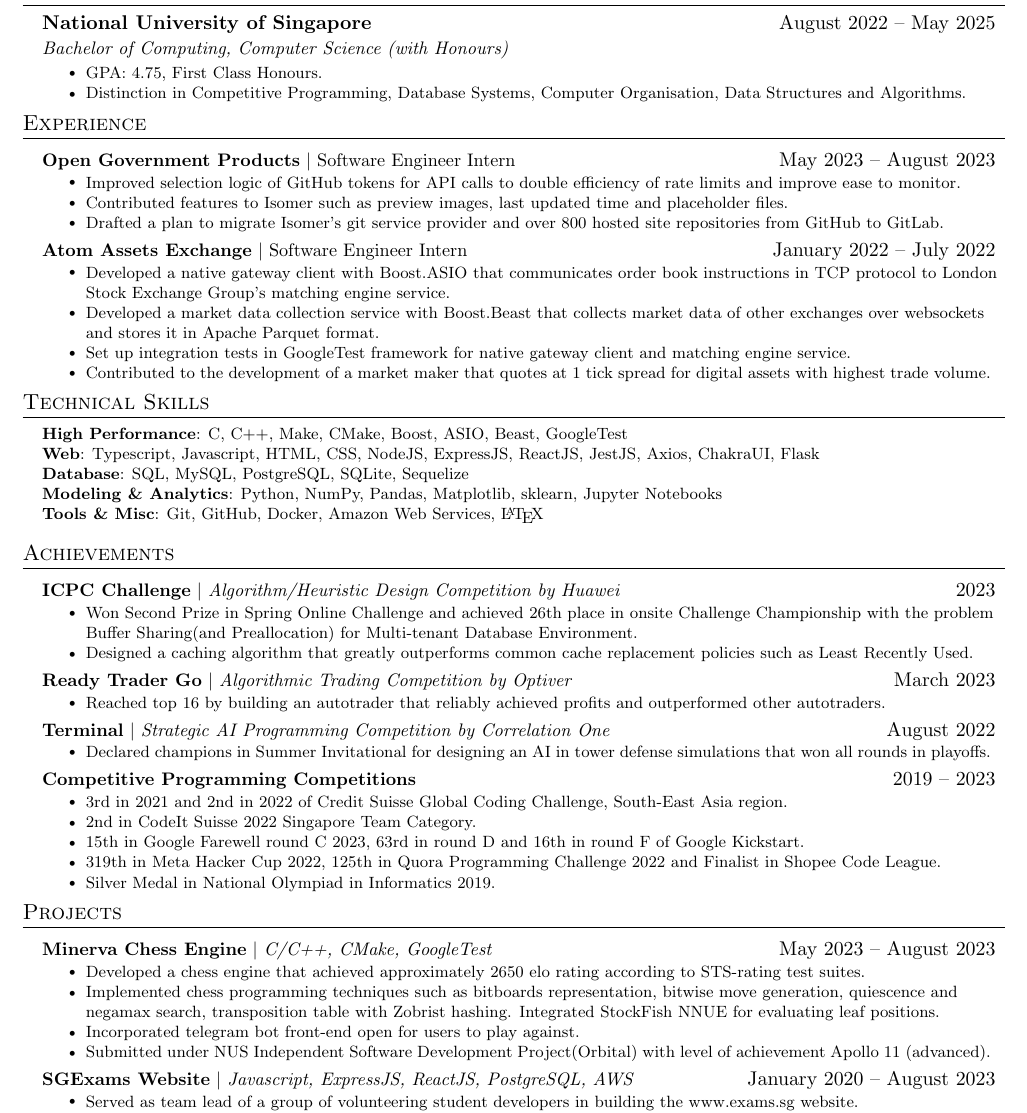
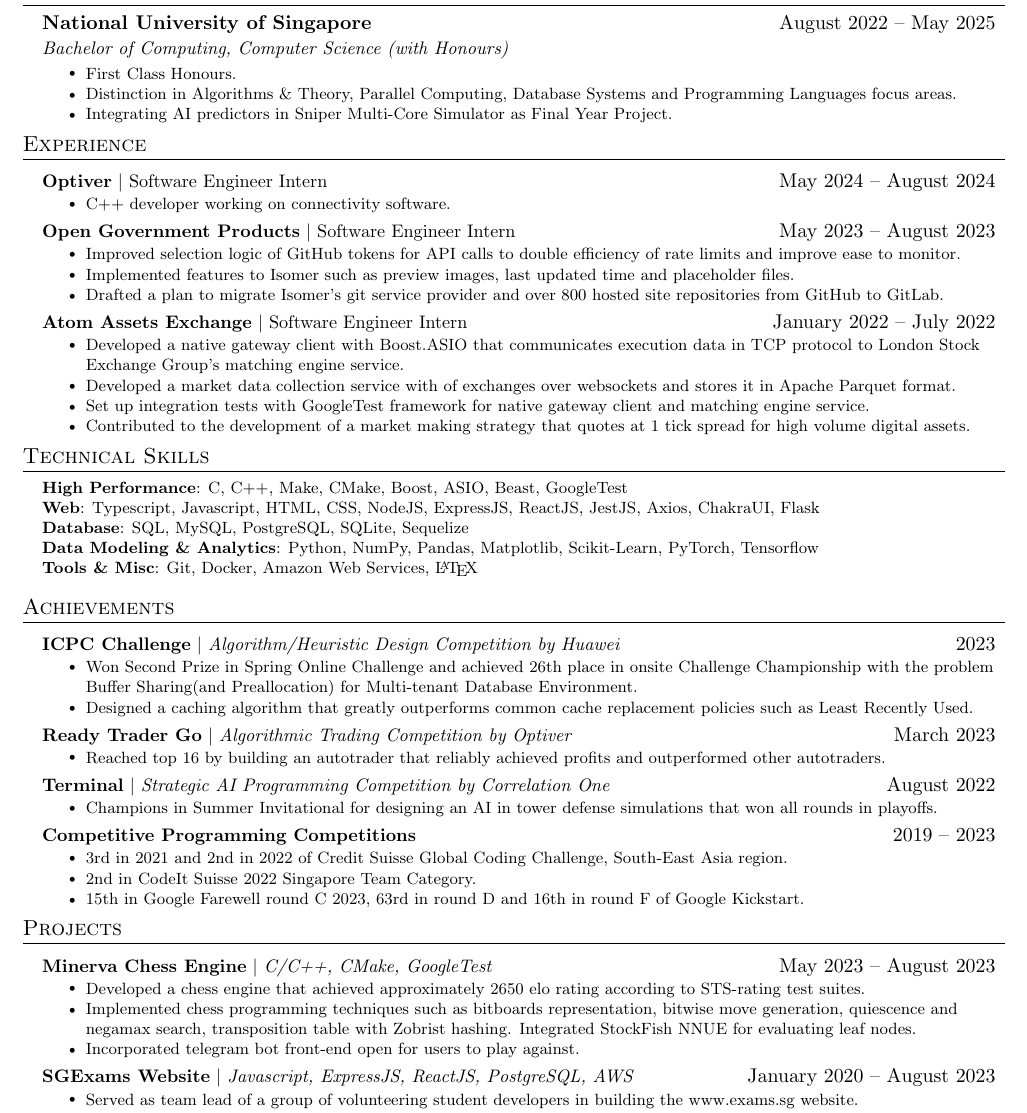
Before and after one commit to caando/resume-cv, a LaTeX CV (Jikun_Zhang-resume-2023.tex): part of the page, cut so that both start at the same text. Compiled offline with pdfLaTeX.

Commit message:
update to 2024

```diff
--- a/Jikun_Zhang-resume-2023.tex
+++ b/Jikun_Zhang-resume-2023.tex
@@ -125,8 +125,9 @@
       {National University of Singapore}{August 2022 -- May 2025}
       {Bachelor of Computing, Computer Science (with Honours)}{}
     \resumeItemListStart
-        \resumeItem{GPA: 4.75, First Class Honours.}
-        \resumeItem{Distinction in Competitive Programming, Database Systems, Computer Organisation, Data Structures and Algorithms.}
+        \resumeItem{First Class Honours.}
+        \resumeItem{Distinction in Algorithms \& Theory, Parallel Computing, Database Systems and Programming Languages focus areas. }
+        \resumeItem{Integrating AI predictors in Sniper Multi-Core Simulator as Final Year Project. }
     \resumeItemListEnd
   \resumeSubHeadingListEnd
 
@@ -136,10 +137,16 @@
   \resumeSubHeadingListStart
 
     \resumeProjectHeading
+      {\textbf{Optiver} $|$ {Software Engineer Intern}}{May 2024 -- August 2024}
+      \resumeItemListStart
+        \resumeItem{C++ developer working on connectivity software.}
+      \resumeItemListEnd
+
+    \resumeProjectHeading
       {\textbf{Open Government Products} $|$ {Software Engineer Intern}}{May 2023 -- August 2023}
       \resumeItemListStart
         \resumeItem{Improved selection logic of GitHub tokens for API calls to double efficiency of rate limits and improve ease to monitor.}
-        \resumeItem{Contributed features to Isomer such as preview images, last updated time and placeholder files.}
+        \resumeItem{Implemented features to Isomer such as preview images, last updated time and placeholder files.}
         \resumeItem{Drafted a plan to migrate Isomer's git service provider and over 800 hosted site repositories from GitHub to GitLab.}
       \resumeItemListEnd
 
@@ -156,10 +163,10 @@
     \resumeProjectHeading
       {\textbf{Atom Assets Exchange} $|$ {Software Engineer Intern}}{January 2022 -- July 2022}
       \resumeItemListStart
-        \resumeItem{Developed a native gateway client with Boost.ASIO that communicates order book instructions in TCP protocol to London Stock Exchange Group’s matching engine service.}
-        \resumeItem{Developed a market data collection service with Boost.Beast that collects market data of other exchanges over websockets and stores it in Apache Parquet format.}
-        \resumeItem{Set up integration tests in GoogleTest framework for native gateway client and matching engine service.}
-        \resumeItem{Contributed to the development of a market maker that quotes at 1 tick spread for digital assets with highest trade volume.}
+        \resumeItem{Developed a native gateway client with Boost.ASIO that communicates execution data in TCP protocol to London Stock Exchange Group’s matching engine service.}
+        \resumeItem{Developed a market data collection service with of exchanges over websockets and stores it in Apache Parquet format.}
+        \resumeItem{Set up integration tests with GoogleTest framework for native gateway client and matching engine service.}
+        \resumeItem{Contributed to the development of a market making strategy that quotes at 1 tick spread for high volume digital assets.}
     \resumeItemListEnd
 
   \resumeSubHeadingListEnd
@@ -172,8 +179,8 @@
      \textbf{High Performance}{: C, C++, Make, CMake, Boost, ASIO, Beast, GoogleTest} \\
      \textbf{Web}{: Typescript, Javascript, HTML, CSS, NodeJS, ExpressJS, ReactJS, JestJS, Axios, ChakraUI, Flask} \\
      \textbf{Database}{: SQL, MySQL, PostgreSQL, SQLite, Sequelize} \\
-     \textbf{Modeling \& Analytics}{: Python, NumPy, Pandas, Matplotlib, sklearn, Jupyter Notebooks} \\
-     \textbf{Tools \& Misc}{: Git, GitHub, Docker, Amazon Web Services, \LaTeX} \\
+     \textbf{Data Modeling \& Analytics}{: Python, NumPy, Pandas, Matplotlib, Scikit-Learn, PyTorch, Tensorflow} \\
+     \textbf{Tools \& Misc}{: Git, Docker, Amazon Web Services, \LaTeX} \\
     }}
  \end{itemize}
 
@@ -194,7 +201,7 @@
       \resumeProjectHeading
           {\textbf{Terminal} $|$ \emph{Strategic AI Programming Competition by Correlation One}}{August 2022}
           \resumeItemListStart
-            \resumeItem{Declared champions in Summer Invitational for designing an AI in tower defense simulations that won all rounds in playoffs.}
+            \resumeItem{Champions in Summer Invitational for designing an AI in tower defense simulations that won all rounds in playoffs.}
           \resumeItemListEnd
       \resumeProjectHeading
           {\textbf{Competitive Programming Competitions} \emph{}}{2019 -- 2023}
@@ -202,8 +209,7 @@
             \resumeItem{3rd in 2021 and 2nd in 2022 of Credit Suisse Global Coding Challenge, South-East Asia region.}
             \resumeItem{2nd in CodeIt Suisse 2022 Singapore Team Category.}
             \resumeItem{15th in Google Farewell round C 2023, 63rd in round D and 16th in round F of Google Kickstart.}
-            \resumeItem{319th in Meta Hacker Cup 2022, 125th in Quora Programming Challenge 2022 and Finalist in Shopee Code League.}
-            \resumeItem{Silver Medal in National Olympiad in Informatics 2019.}
+            % \resumeItem{319th in Meta Hacker Cup 2022, 125th in Quora Programming Challenge 2022 and Finalist in Shopee Code League.}
           \resumeItemListEnd
     \resumeSubHeadingListEnd
 
@@ -214,9 +220,8 @@
           {\textbf{Minerva Chess Engine} $|$ \emph{C/C++, CMake, GoogleTest}}{May 2023 -- August 2023}
           \resumeItemListStart
             \resumeItem{Developed a chess engine that achieved approximately 2650 elo rating according to STS-rating test suites.}
-            \resumeItem{Implemented chess programming techniques such as bitboards representation, bitwise move generation, quiescence and negamax search, transposition table with Zobrist hashing. Integrated StockFish NNUE for evaluating leaf positions.}
+            \resumeItem{Implemented chess programming techniques such as bitboards representation, bitwise move generation, quiescence and negamax search, transposition table with Zobrist hashing. Integrated StockFish NNUE for evaluating leaf nodes.}
             \resumeItem{Incorporated telegram bot front-end open for users to play against.}
-            \resumeItem{Submitted under NUS Independent Software Development Project(Orbital) with level of achievement Apollo 11 (advanced).}
           \resumeItemListEnd
       \resumeProjectHeading
           {\textbf{SGExams Website} $|$ \emph{Javascript, ExpressJS, ReactJS, PostgreSQL, AWS}}{January 2020 -- August 2023}
```
